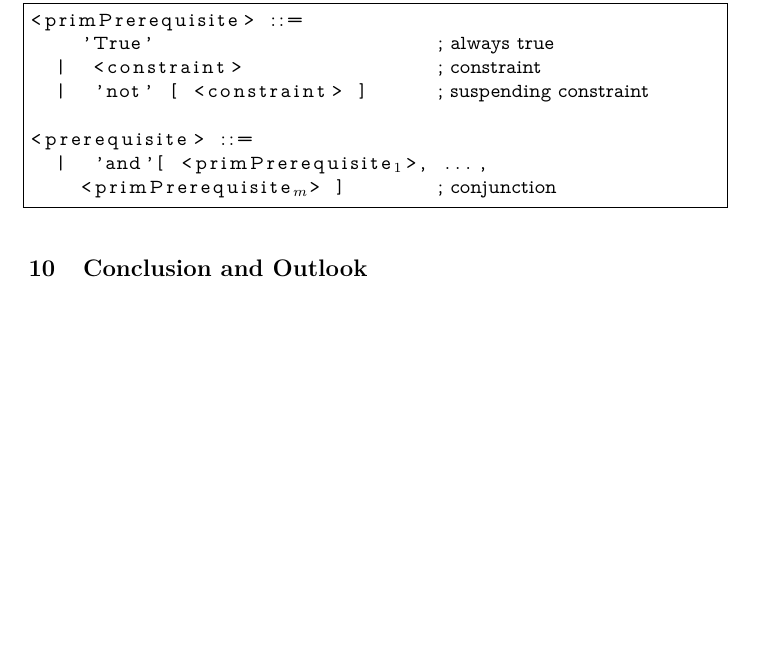
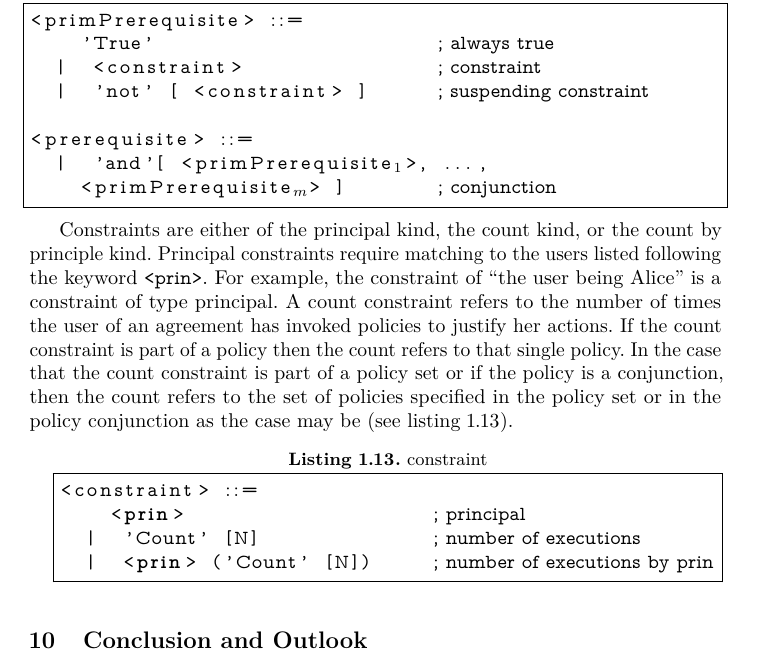
Before and after one commit to bsistany/accpl-sbmf2016, a LaTeX paper (accpl-sbmf2016.tex): part of page 10 of 10, cut so that both start at the same text, the shorter picture padded with empty space. Compiled offline with pdfLaTeX; a LaTeX package or settings file that is missing is left out; a missing bibliography style is replaced by a similar one.

Commit message:
constraint listing added

```diff
--- a/accpl-sbmf2016.tex
+++ b/accpl-sbmf2016.tex
@@ -475,18 +475,18 @@ In \ac{ACCPL} a \syn{<primPrerequisite>} is either True or it is a \syn{<constra
     <primPrerequisite$_{m}$> ] &\Comment{; conjunction }&
 \end{lstlisting}
 
-%Constraints are either of the principal kind, the count kind, or the count by principle kind. Principal constraints require matching to the users listed following the keyword \syn{<prin>}. For example, the constraint of ``the user being Alice'' is a constraint of type principal. A count constraint refers to the number of times the user of an agreement has invoked policies to justify her actions. If the count constraint is part of a policy then the count refers to that single policy. In the case that the count constraint is part of a policy set or if the policy is a conjunction, then the count refers to the set of policies specified in the policy set or in the policy conjunction as the case may be (see listing~\ref{lst:constraintast}).
-%
-%% constraint
-%\lstset{mathescape, language=AST, escapechar=\&}
-%\begin{minipage}[c]{0.95\textwidth}
-%\begin{lstlisting}[frame=single, caption={constraint},label={lst:constraintast}]
-%<constraint> ::=
-%       <prin> &\Comment{; principal}&
-%    |  'Count' [N] &\Comment{; number of executions}&
-%    |  <prin> ('Count' [N]) &\Comment{; number of executions by prin}&
-%\end{lstlisting}
-%\end{minipage}
+Constraints are either of the principal kind, the count kind, or the count by principle kind. Principal constraints require matching to the users listed following the keyword \syn{<prin>}. For example, the constraint of ``the user being Alice'' is a constraint of type principal. A count constraint refers to the number of times the user of an agreement has invoked policies to justify her actions. If the count constraint is part of a policy then the count refers to that single policy. In the case that the count constraint is part of a policy set or if the policy is a conjunction, then the count refers to the set of policies specified in the policy set or in the policy conjunction as the case may be (see listing~\ref{lst:constraintast}).
+
+% constraint
+\lstset{mathescape, language=AST, escapechar=\&}
+\begin{minipage}[c]{0.95\textwidth}
+\begin{lstlisting}[frame=single, caption={constraint},label={lst:constraintast}]
+<constraint> ::=
+    <prin> &\Comment{; principal}&
+  |  'Count' [N] &\Comment{; number of executions}&
+  |  <prin> ('Count' [N]) &\Comment{; number of executions by prin}&
+\end{lstlisting}
+\end{minipage}
 
 %%%%%%%%%%%%%%%%%%%%%%%%%%%%%%%%%%%%%%%%%%%%%%%%%%%%%%%%%%%%%%%%%%%%%%%%%%%%%%%
 %%\blindtext\todo{Refine me}
```
